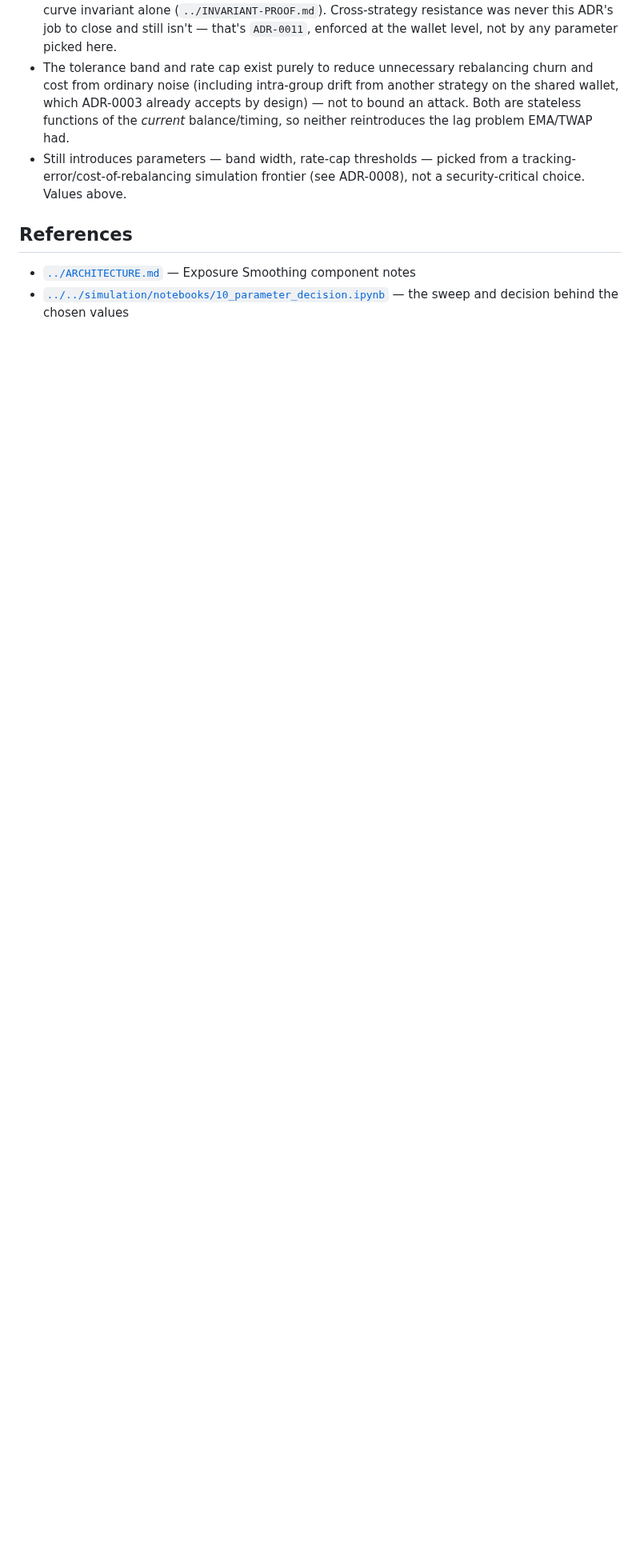
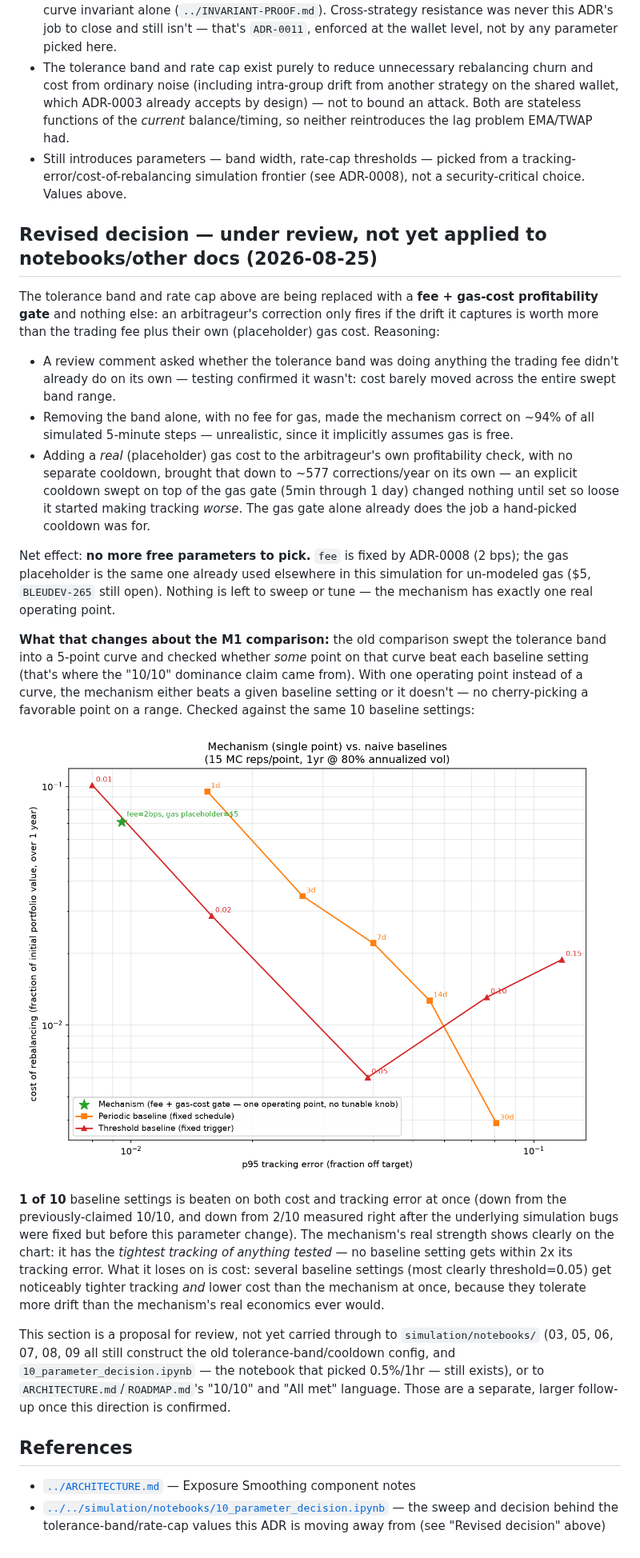
Before and after one commit to bleu/aqua-portfolio-manager, a Markdown page: docs/adr/0006-exposure-smoothing.md, the part around the change. Shown at 80% size. Drawn GitHub-style; pictures changed too: docs/adr/assets/0006-mechanism-vs-baselines.png (added); blank space fills up the shorter version.

Commit message:
Add proposed fee+gas-gate revision to ADR-0006, for review
Adds the comparison chart and reasoning behind replacing the
tolerance-band/rate-cap parameters with a fee + gas-cost profitability
gate (see the paired commit on PR #12's branch). Marked as a proposal
under review, not yet carried through to the notebooks or downstream
docs (ARCHITECTURE.md, ROADMAP.md) pending confirmation.

```diff
--- a/docs/adr/0006-exposure-smoothing.md
+++ b/docs/adr/0006-exposure-smoothing.md
@@ -60,7 +60,53 @@ is a placeholder, not a final answer.
   tracking-error/cost-of-rebalancing simulation frontier (see ADR-0008), not a
   security-critical choice. Values above.
 
+## Revised decision — under review, not yet applied to notebooks/other docs (2026-08-25)
+
+The tolerance band and rate cap above are being replaced with a **fee + gas-cost
+profitability gate** and nothing else: an arbitrageur's correction only fires if the drift
+it captures is worth more than the trading fee plus their own (placeholder) gas cost.
+Reasoning:
+
+- A review comment asked whether the tolerance band was doing anything the trading fee
+  didn't already do on its own — testing confirmed it wasn't: cost barely moved across the
+  entire swept band range.
+- Removing the band alone, with no fee for gas, made the mechanism correct on ~94% of all
+  simulated 5-minute steps — unrealistic, since it implicitly assumes gas is free.
+- Adding a *real* (placeholder) gas cost to the arbitrageur's own profitability check, with
+  no separate cooldown, brought that down to ~577 corrections/year on its own — an explicit
+  cooldown swept on top of the gas gate (5min through 1 day) changed nothing until set so
+  loose it started making tracking *worse*. The gas gate alone already does the job a
+  hand-picked cooldown was for.
+
+Net effect: **no more free parameters to pick.** `fee` is fixed by ADR-0008 (2 bps); the gas
+placeholder is the same one already used elsewhere in this simulation for un-modeled gas
+($5, `BLEUDEV-265` still open). Nothing is left to sweep or tune — the mechanism has exactly
+one real operating point.
+
+**What that changes about the M1 comparison:** the old comparison swept the tolerance band
+into a 5-point curve and checked whether *some* point on that curve beat each baseline
+setting (that's where the "10/10" dominance claim came from). With one operating point
+instead of a curve, the mechanism either beats a given baseline setting or it doesn't — no
+cherry-picking a favorable point on a range. Checked against the same 10 baseline settings:
+
+![Mechanism (single point) vs. naive baselines](assets/0006-mechanism-vs-baselines.png)
+
+**1 of 10** baseline settings is beaten on both cost and tracking error at once (down from
+the previously-claimed 10/10, and down from 2/10 measured right after the underlying
+simulation bugs were fixed but before this parameter change). The mechanism's real strength
+shows clearly on the chart: it has the *tightest tracking of anything tested* — no baseline
+setting gets within 2x its tracking error. What it loses on is cost: several baseline
+settings (most clearly threshold=0.05) get noticeably tighter tracking *and* lower cost
+than the mechanism at once, because they tolerate more drift than the mechanism's real
+economics ever would.
+
+This section is a proposal for review, not yet carried through to `simulation/notebooks/`
+(03, 05, 06, 07, 08, 09 all still construct the old tolerance-band/cooldown config, and
+`10_parameter_decision.ipynb` — the notebook that picked 0.5%/1hr — still exists), or to
+`ARCHITECTURE.md`/`ROADMAP.md`'s "10/10" and "All met" language. Those are a separate,
+larger follow-up once this direction is confirmed.
+
 ## References
 
 - [`../ARCHITECTURE.md`](../ARCHITECTURE.md) — Exposure Smoothing component notes
-- [`../../simulation/notebooks/10_parameter_decision.ipynb`](../../simulation/notebooks/10_parameter_decision.ipynb) — the sweep and decision behind the chosen values
+- [`../../simulation/notebooks/10_parameter_decision.ipynb`](../../simulation/notebooks/10_parameter_decision.ipynb) — the sweep and decision behind the tolerance-band/rate-cap values this ADR is moving away from (see "Revised decision" above)
```
